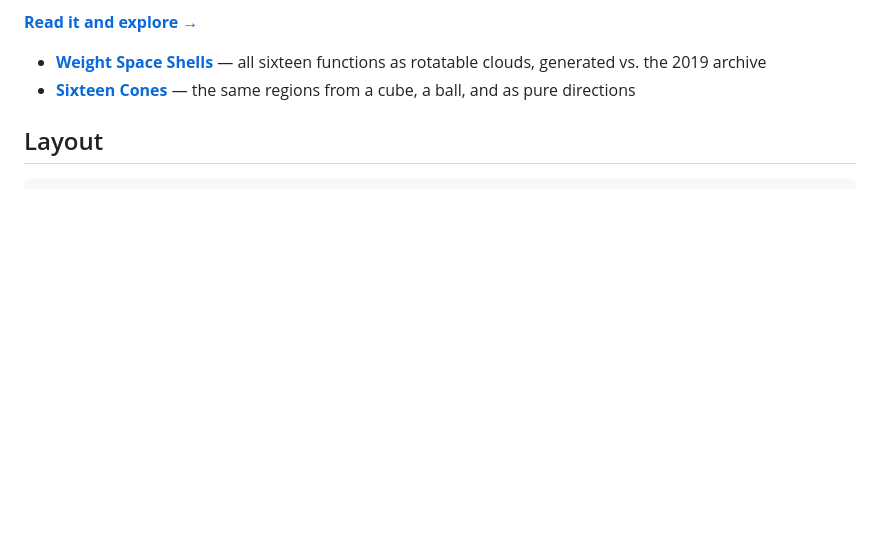
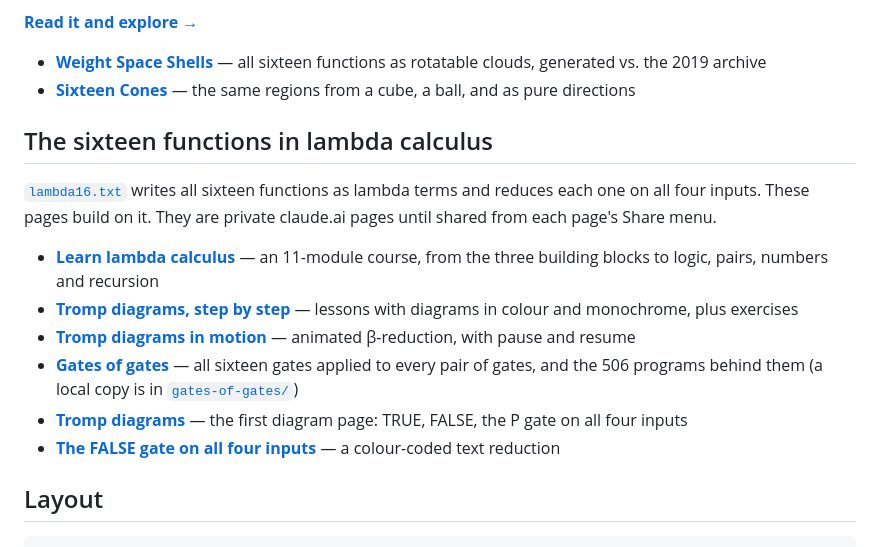
Before and after one commit to Gernreich/Logic-Research, a Markdown page: README.md, the part around the change. Rendered like a GitHub page; blank space fills up the shorter version.

Commit message:
Link the lambda calculus pages from the README
Add a section pointing to lambda16.txt and the six lambda calculus pages:
the course, the step-by-step and animated Tromp diagram pages, gates of
gates, the first Tromp diagram page and the FALSE gate reductions. It
notes that they are private claude.ai pages until shared.

Co-Authored-By: Claude Opus 5.5 <noreply@anthropic.com>

```diff
--- a/README.md
+++ b/README.md
@@ -17,6 +17,27 @@ Collect enough and each function has a visible solution region.
   — all sixteen functions as rotatable clouds, generated vs. the 2019 archive
 - **[Sixteen Cones](https://gernreich.github.io/weight-space-shells/cones.html)**
   — the same regions from a cube, a ball, and as pure directions
+
+## The sixteen functions in lambda calculus
+
+[`lambda16.txt`](lambda16.txt) writes all sixteen functions as lambda terms and
+reduces each one on all four inputs. These pages build on it. They are private
+claude.ai pages until shared from each page's Share menu.
+
+- **[Learn lambda calculus](https://claude.ai/artifact/BZnTt47kC1gdDDSKhiPW6k)**
+  — an 11-module course, from the three building blocks to logic, pairs,
+  numbers and recursion
+- **[Tromp diagrams, step by step](https://claude.ai/artifact/QBamJgp2UNdF67VgMUjzDP)**
+  — lessons with diagrams in colour and monochrome, plus exercises
+- **[Tromp diagrams in motion](https://claude.ai/artifact/TykF7U7y4S2qATkRcVSTfL)**
+  — animated β-reduction, with pause and resume
+- **[Gates of gates](https://claude.ai/artifact/BSo6NyozfuMkctwmoWpVun)**
+  — all sixteen gates applied to every pair of gates, and the 506 programs
+  behind them (a local copy is in [`gates-of-gates/`](gates-of-gates/))
+- **[Tromp diagrams](https://claude.ai/artifact/AbcZbeWun1jcnWLe37Da2r)**
+  — the first diagram page: TRUE, FALSE, the P gate on all four inputs
+- **[The FALSE gate on all four inputs](https://claude.ai/artifact/FzoiyF2jNJVFbTopoWmzM6)**
+  — a colour-coded text reduction
 
 ## Layout
 
```
